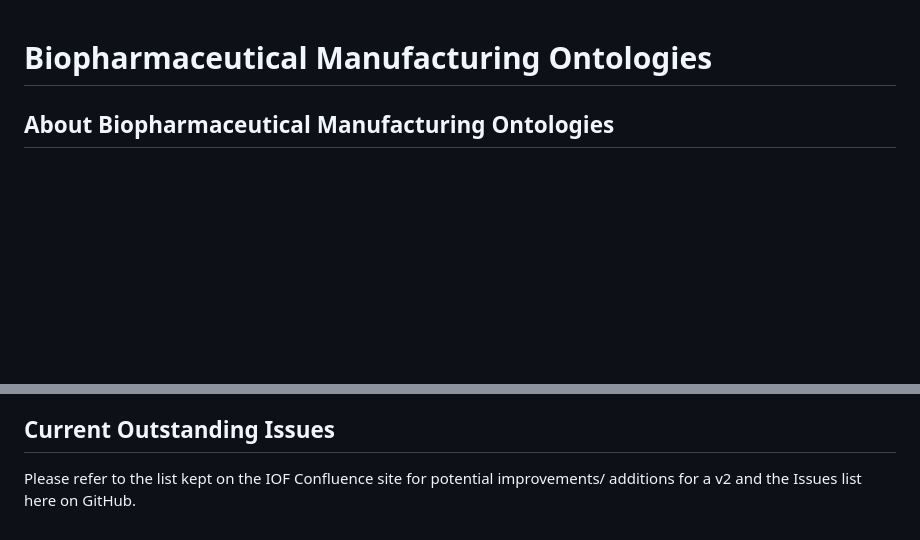
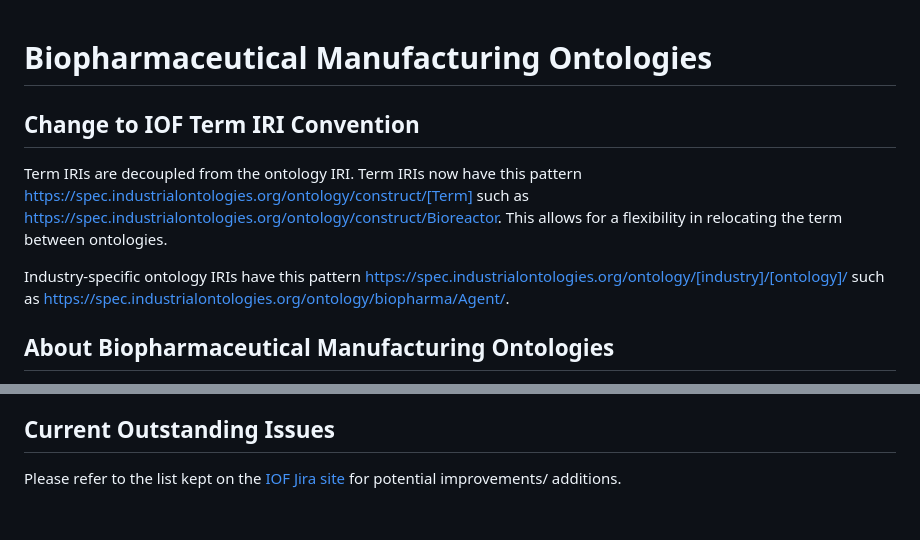
Before and after one commit to iofoundry/ontology, a Markdown page: biopharma/README.md, 2 parts joined by grey strips. Drawn GitHub-style; blank space fills up the shorter version.

Commit message:
Update README.md
add note about IRI convention and update the current outstanding issues section.

```diff
--- a/biopharma/README.md
+++ b/biopharma/README.md
@@ -1,4 +1,9 @@
 # Biopharmaceutical Manufacturing Ontologies
+
+## Change to IOF Term IRI Convention
+Term IRIs are decoupled from the ontology IRI. Term IRIs now have this pattern https://spec.industrialontologies.org/ontology/construct/[Term] such as https://spec.industrialontologies.org/ontology/construct/Bioreactor. This allows for a flexibility in relocating the term between ontologies.
+
+Industry-specific ontology IRIs have this pattern https://spec.industrialontologies.org/ontology/[industry]/[ontology]/ such as https://spec.industrialontologies.org/ontology/biopharma/Agent/.
 
 ## About Biopharmaceutical Manufacturing Ontologies
 
@@ -54,4 +59,4 @@ The authors welcome discussion on the future of this Biopharma Ontology. Contrib
 
 ## Current Outstanding Issues
 
-Please refer to the list kept on the IOF Confluence site for potential improvements/ additions for a v2 and the Issues list here on GitHub.
+Please refer to the list kept on the [IOF Jira site](https://oagi.atlassian.net/jira/software/c/projects/BMIR/issues) for potential improvements/ additions.
```
